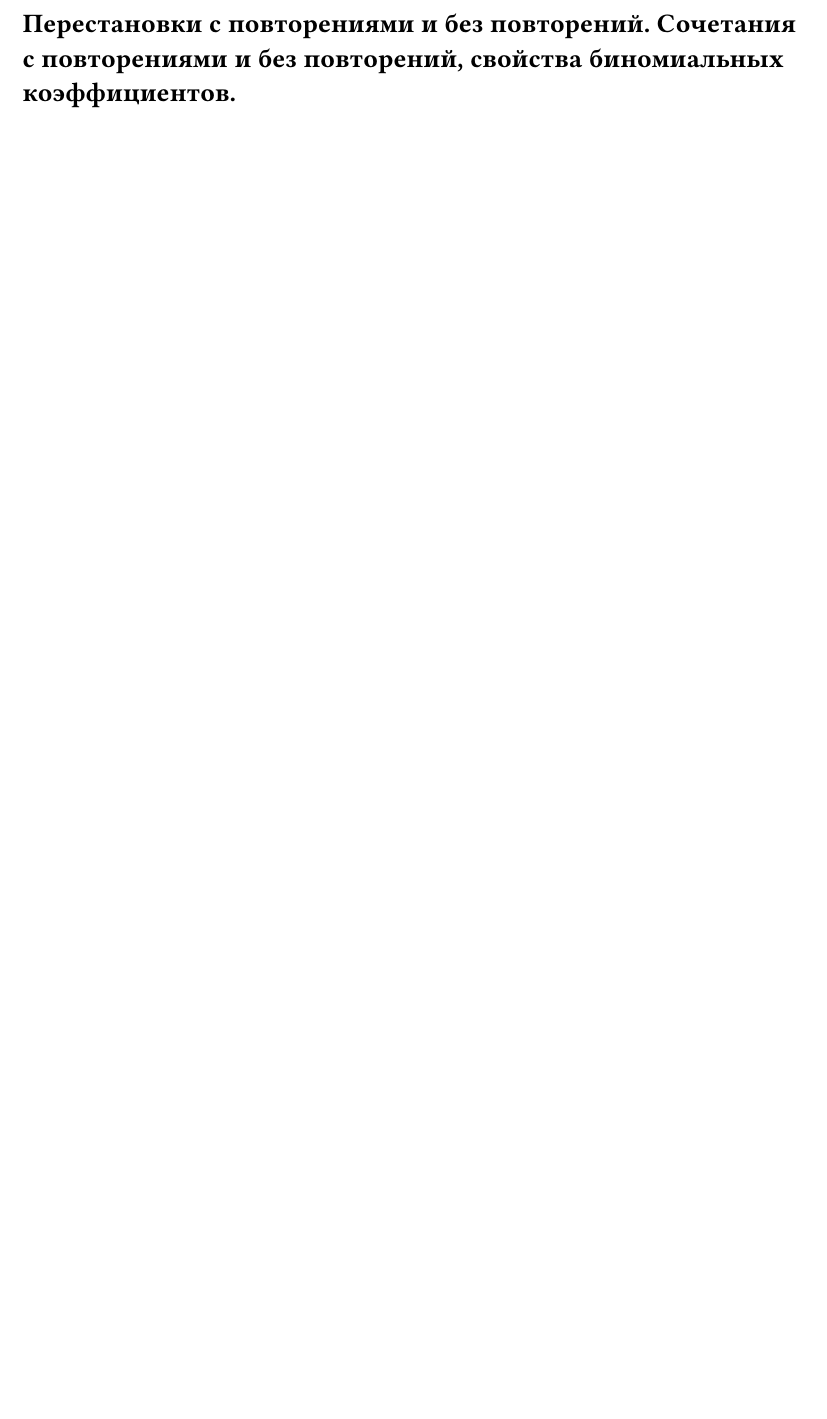
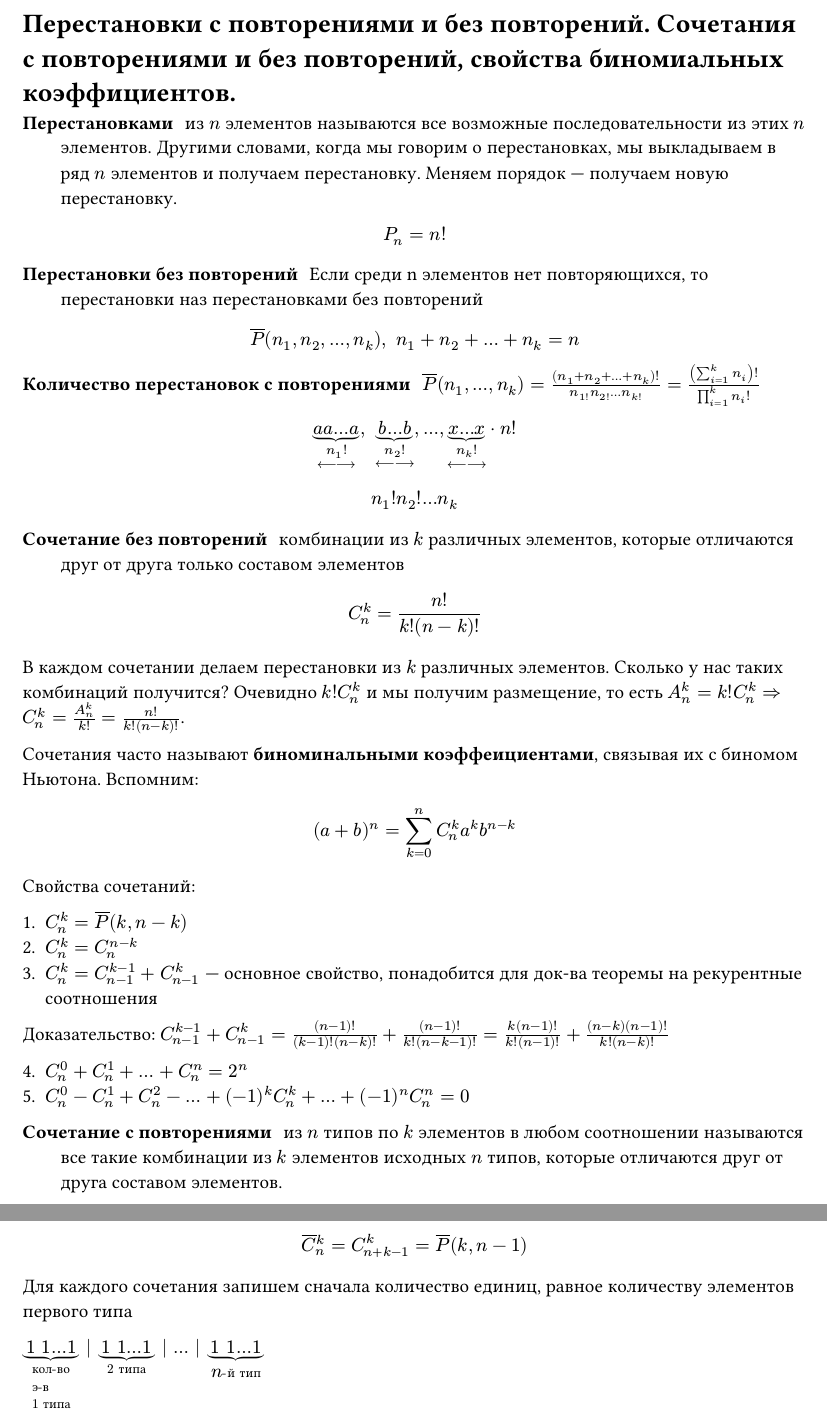
Before and after one commit to SE-legacy/discrete-math-exam-4sem, a Typst document (questions/question02.typ): part of the page before the commit and two parts of pages 1 and 2 of 2 after it, the two joined at a grey line, cut so that both start at the same text, the shorter picture padded with empty space. Compiled offline with Typst 0.15.

Commit message:
Feat: add question 2

```diff
--- a/questions/question02.typ
+++ b/questions/question02.typ
@@ -1 +1,48 @@
 = Перестановки с повторениями и без повторений. Сочетания с повторениями и без повторений, свойства биномиальных коэффициентов.
+/ Перестановками: из $n$ элементов называются все возможные последовательности из этих $n$ элементов. Другими словами, когда мы говорим о перестановках, мы выкладываем в ряд $n$ элементов и получаем перестановку. Меняем порядок --- получаем новую перестановку.
+
+$ P_n = n! $
+
+/ Перестановки без повторений: Если среди n элементов нет повторяющихся, то перестановки наз перестановками без повторений
+
+$ overline(P) (n_1, n_2,..., n_k), space n_1 + n_2 + ... + n_k = n $
+
+/ Количество перестановок с повторениями: $overline(P)(n_1, dots, n_k) = ((n_1 + n_2 + ... + n_k)!)/(n_1! n_2! ... n_k!) = ((sum_(i = 1)^k n_i)!)/(product_(i = 1)^k n_i !)$
+
+
+$ underbrace(a a dots a, n_1 ! \ <---->) , space underbrace(b dots b, n_2 ! \ <---->), dots,  underbrace(x dots x, n_k ! \ <---->)  dot n! $
+// TODO: там в конце не просто n! а n!/что-то. в 37 строке
+$ n_1 ! n_2 ! ... n_k $
+
+/ Сочетание без повторений: комбинации из $k$ различных элементов, которые отличаются друг от друга только составом элементов
+
+$ C^k_n = (n!)/(k!(n - k)!) $
+
+В каждом сочетании делаем перестановки из $k$ различных элементов. Сколько у нас таких комбинаций получится? Очевидно $k! C^k_n$ и мы получим размещение, то есть $A^k_n = k! C^k_n => C^k_n = A_n^k / k! = n! / (k! (n - k)!)$.
+
+Сочетания часто называют *биноминальными коэффеициентами*, связывая их с биномом Ньютона. Вспомним:
+
+$ (a + b)^n = limits(sum)_(k = 0)^n C^k_n a^k b^(n - k) $
+
+Свойства сочетаний:
+
+1. $C^k_n = overline(P)(k, n -k)$
+2. $C^k_n = C^(n - k)_n$
+3. $C^k_n = C^(k - 1)_(n - 1) + C^k_(n - 1)$ --- основное свойство, понадобится для док-ва теоремы на рекурентные соотношения
+Доказательство: $C^(k -1)_(n - 1) + C^(k)_(n - 1) = ((n - 1)!)/((k - 1)! (n - k)!) + ((n-1)!)/(k!(n-k-1)!) = (k(n-1)!)/(k!(n-1)!) + ((n-k)(n-1)!)/(k!(n-k)!)$
+
+4. $C^0_n + C^1_n + ... + C^n_n = 2^n$
+5. $C^0_n - C^1_n + C^2_n - ... + (-1)^k C^k_n + ... + (-1)^n C^n_n = 0$
+// TODO: финал доказательства 3 свойства = ПОТРАЧЕНО (последнее равно не успели)
+// Надо потом уточнить (4 или 5 свойств)
+// там 4, а 5 --- это моя шиза
+// ок)
+// пиздец мы конченые
+
+/ Сочетание с повторениями: из $n$ типов по $k$ элементов в любом соотношении называются все такие комбинации из $k$ элементов исходных $n$ типов, которые отличаются друг от друга составом элементов.
+
+$ overline(C)^k_n = C^k_(n + k - 1) = overline(P)(k, n -1) $
+
+Для каждого сочетания запишем сначала количество единиц, равное количеству элементов первого типа
+
+$underbrace(1 space 1 ... 1, #par[кол-во \ э-в \ 1 типа]) | underbrace(1 space 1... 1, #par[2 типа]) | dots | underbrace(1 space 1 ... 1, #par[$n$-й тип])$
```
